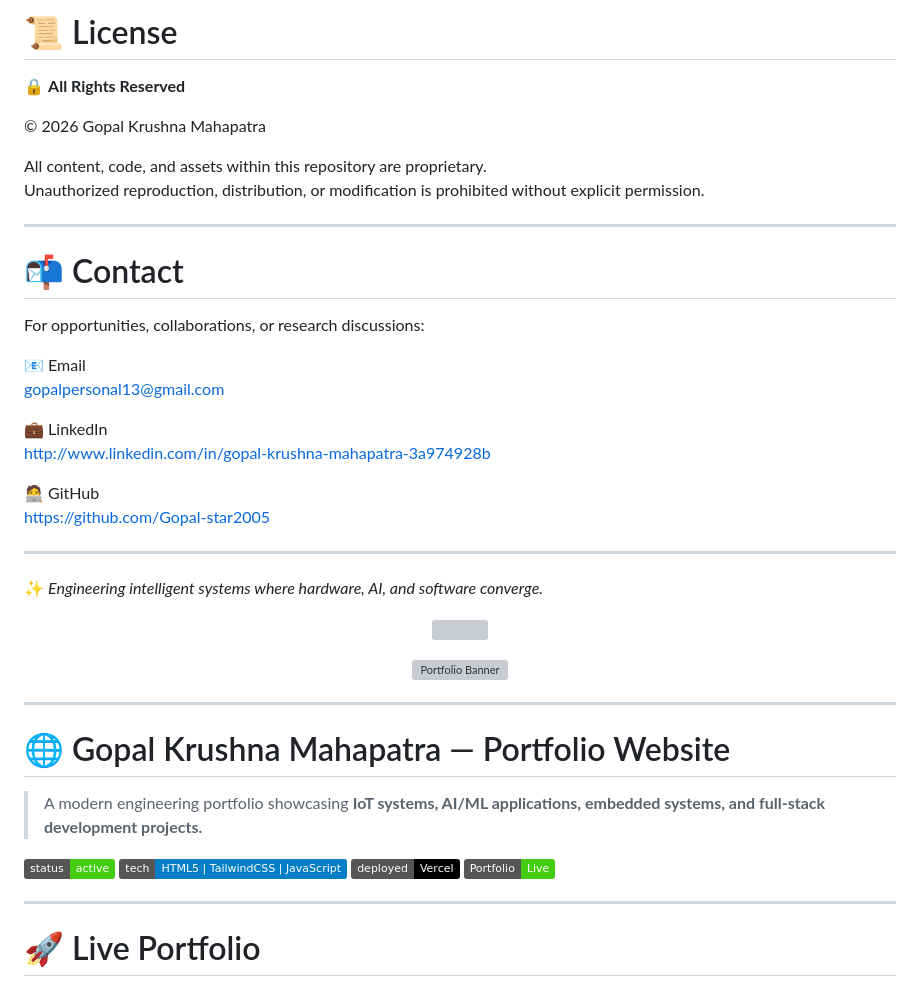
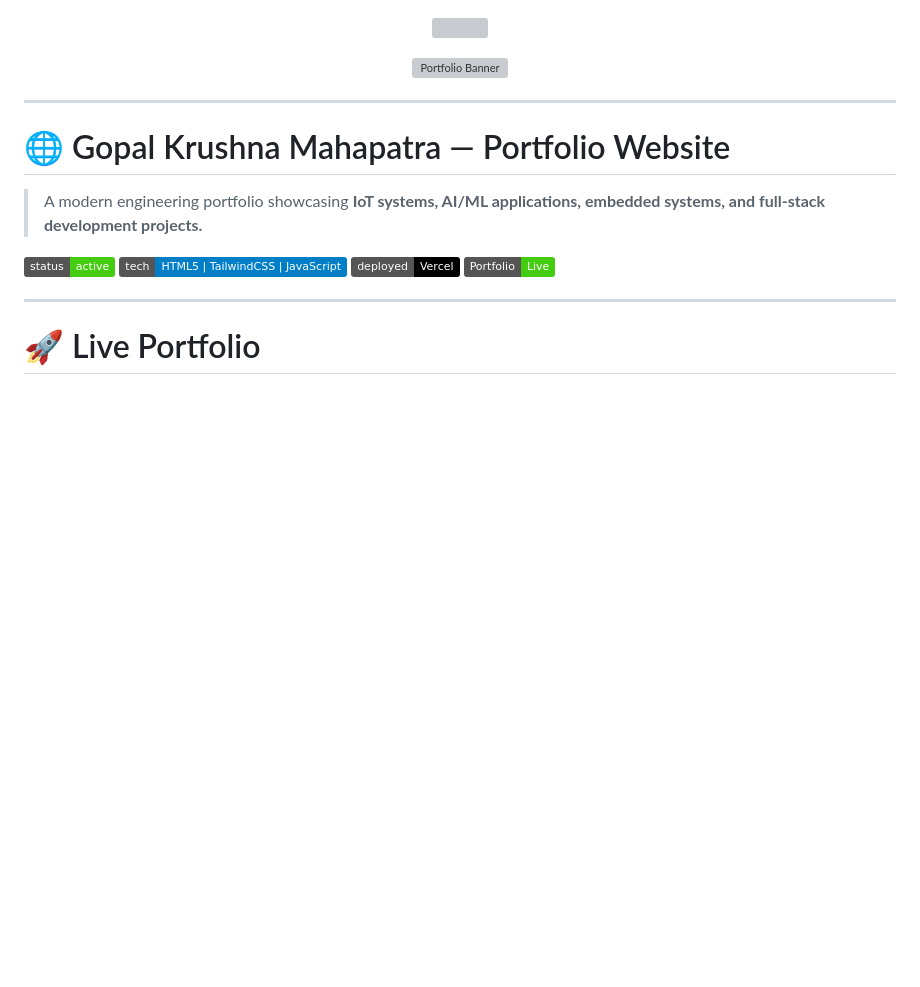
Before and after one commit to Gopal-star2005/My-Portfolio, a Markdown page: README.md, the part around one of its changes. GitHub-like rendering; badges without logos; blank space fills up the shorter version; grey boxes are pictures that could not be loaded.

Commit message:
Update README.md
Removed introductory content and images from README.

```diff
--- a/README.md
+++ b/README.md
@@ -150,32 +1,3 @@ This repository is published **only for professional evaluation purposes**.
-# 📜 License
-
-🔒 **All Rights Reserved**
-
-© 2026 Gopal Krushna Mahapatra
-
-All content, code, and assets within this repository are proprietary.
-Unauthorized reproduction, distribution, or modification is prohibited without explicit permission.
-
----
-
-# 📬 Contact
-
-For opportunities, collaborations, or research discussions:
-
-📧 Email
-gopalpersonal13@gmail.com
-
-💼 LinkedIn
-http://www.linkedin.com/in/gopal-krushna-mahapatra-3a974928b
-
-🧑‍💻 GitHub
-https://github.com/Gopal-star2005
-
----
-
-✨ *Engineering intelligent systems where hardware, AI, and software converge.*
-
-
 <p align="center">
   <img src="https://readme-typing-svg.herokuapp.com?font=Orbitron&size=30&duration=3500&color=00E5A0&center=true&vCenter=true&width=800&lines=Gopal+Krushna+Mahapatra;IoT+Engineer+%7C+AI%2FML+Developer;Embedded+Systems+Engineer;Full+Stack+Developer" />
 </p>
```
Also changed, not shown: other parts of README.md (+0 -149 lines).
